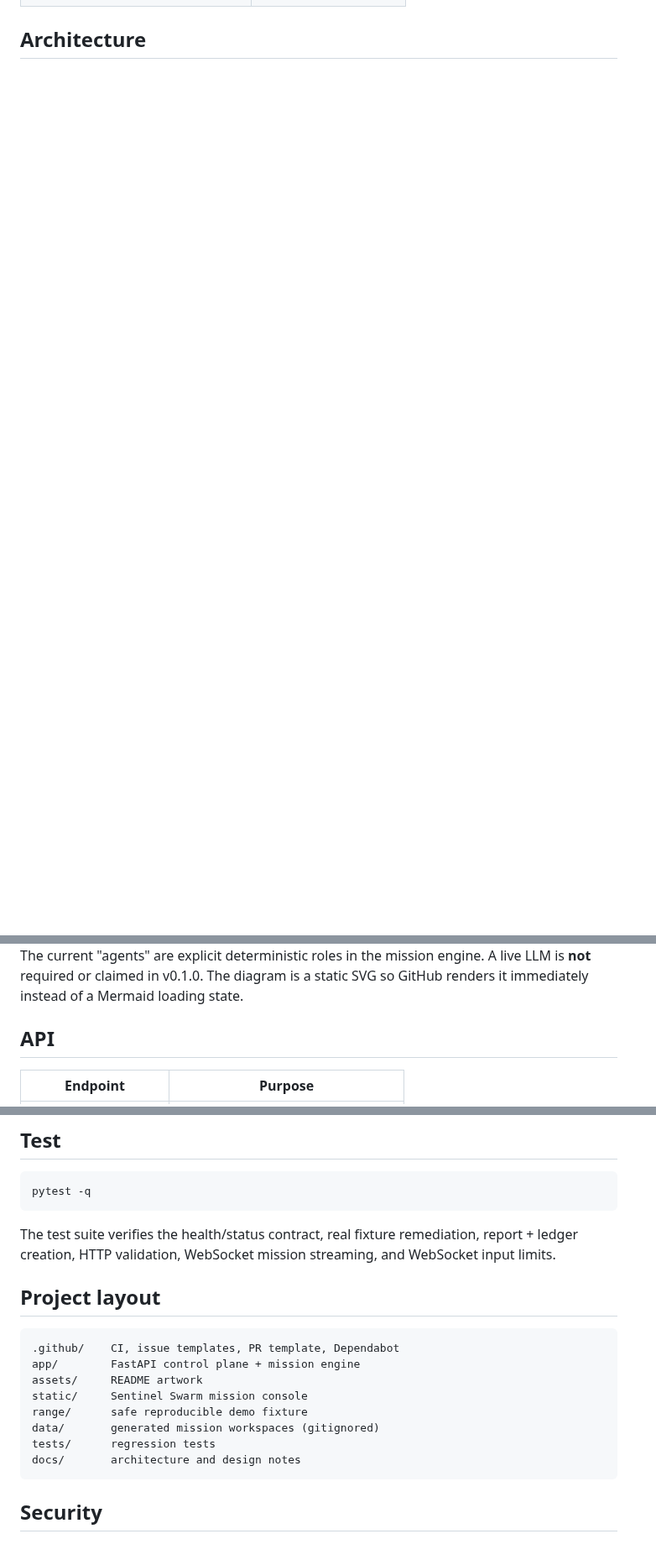
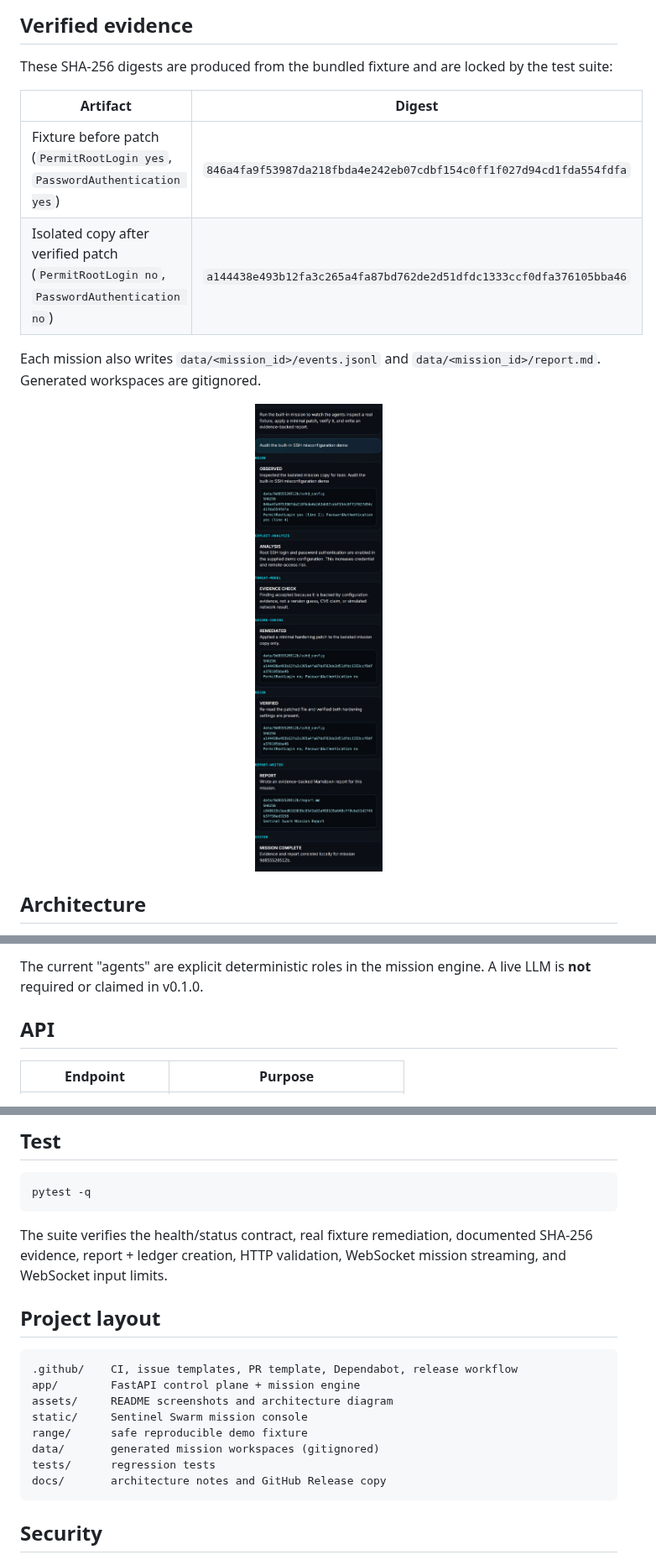
Before and after one commit to MiMindMendinc/sentinel-swarm, a Markdown page: README.md, 3 parts joined by grey strips. Shown at 84% size. GitHub-like rendering; pictures changed too: assets/mission-stream.jpg (added); blank space fills up the shorter version.

````diff
--- a/README.md
+++ b/README.md
@@ -81,3 +82,17 @@ Then open **http://localhost:7777**. Interactive API docs are available at **htt
+## Verified evidence
+
+These SHA-256 digests are produced from the bundled fixture and are locked by the test suite:
+
+| Artifact | Digest |
+|---|---|
+| Fixture before patch (`PermitRootLogin yes`, `PasswordAuthentication yes`) | `846a4fa9f53987da218fbda4e242eb07cdbf154c0ff1f027d94cd1fda554fdfa` |
+| Isolated copy after verified patch (`PermitRootLogin no`, `PasswordAuthentication no`) | `a144438e493b12fa3c265a4fa87bd762de2d51dfdc1333ccf0dfa376105bba46` |
+
+Each mission also writes `data/<mission_id>/events.jsonl` and `data/<mission_id>/report.md`. Generated workspaces are gitignored.
+
+<p align="center">
+  <img src="assets/mission-stream.jpg" alt="Full mission stream showing RECON, EXPLOIT-ANALYSIS, THREAT-MODEL, SECURE-CODING, verification, report writer, and SHA-256 evidence blocks" width="520">
+</p>
 
 ## Architecture
 
@@ -85,5 +102,5 @@ Then open **http://localhost:7777**. Interactive API docs are available at **htt
 
-The current "agents" are explicit deterministic roles in the mission engine. A live LLM is **not** required or claimed in v0.1.0. The diagram is a static SVG so GitHub renders it immediately instead of a Mermaid loading state.
+The current "agents" are explicit deterministic roles in the mission engine. A live LLM is **not** required or claimed in v0.1.0.
 
 ## API
 
@@ -101,19 +118,19 @@ The current "agents" are explicit deterministic roles in the mission engine. A l
 pytest -q
 ```
 
-The test suite verifies the health/status contract, real fixture remediation, report + ledger creation, HTTP validation, WebSocket mission streaming, and WebSocket input limits.
+The suite verifies the health/status contract, real fixture remediation, documented SHA-256 evidence, report + ledger creation, HTTP validation, WebSocket mission streaming, and WebSocket input limits.
 
 ## Project layout
 
 ```text
-.github/    CI, issue templates, PR template, Dependabot
+.github/    CI, issue templates, PR template, Dependabot, release workflow
 app/        FastAPI control plane + mission engine
-assets/     README artwork
+assets/     README screenshots and architecture diagram
 static/     Sentinel Swarm mission console
 range/      safe reproducible demo fixture
 data/       generated mission workspaces (gitignored)
 tests/      regression tests
-docs/       architecture and design notes
+docs/       architecture notes and GitHub Release copy
 ```
 
 ## Security
````
Also changed, not shown: other parts of README.md (+36 -33 lines), CHANGELOG.md (+2 -1 lines), docs/architecture.md (+1 -1 lines), assets/console-standby.jpg (added), assets/console-verified.jpg (added), assets/truth-mode.jpg (added), 1 other file.
